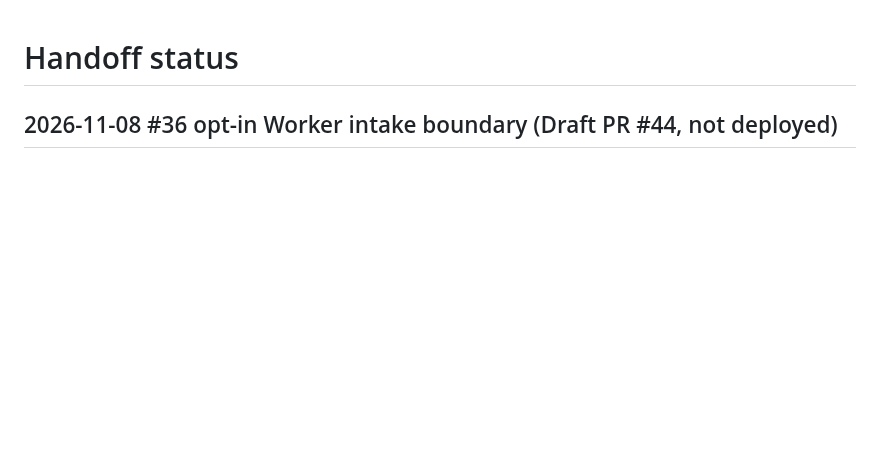
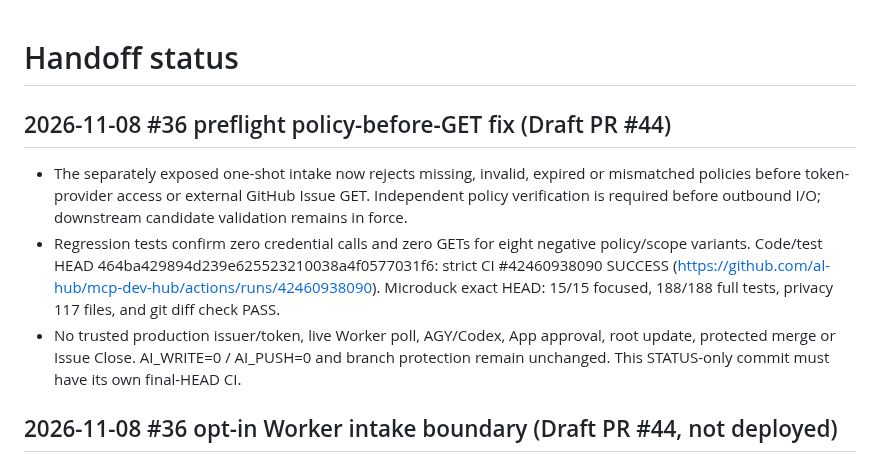
Before and after one commit to al-hub/mcp-dev-hub, a Markdown page: docs/STATUS.md, the part around the change. Rendered like a GitHub page; blank space fills up the shorter version.

Commit message:
docs(#36): record verified policy preflight and test evidence

```diff
--- a/docs/STATUS.md
+++ b/docs/STATUS.md
@@ -1,4 +1,10 @@
 # Handoff status
+
+## 2026-11-08 #36 preflight policy-before-GET fix (Draft PR #44)
+
+- The separately exposed one-shot intake now rejects missing, invalid, expired or mismatched policies before token-provider access or external GitHub Issue GET. Independent policy verification is required before outbound I/O; downstream candidate validation remains in force.
+- Regression tests confirm zero credential calls and zero GETs for eight negative policy/scope variants. Code/test HEAD 464ba429894d239e625523210038a4f0577031f6: strict CI #42460938090 SUCCESS (https://github.com/al-hub/mcp-dev-hub/actions/runs/42460938090). Microduck exact HEAD: 15/15 focused, 188/188 full tests, privacy 117 files, and git diff check PASS.
+- No trusted production issuer/token, live Worker poll, AGY/Codex, App approval, root update, protected merge or Issue Close. AI_WRITE=0 / AI_PUSH=0 and branch protection remain unchanged. This STATUS-only commit must have its own final-HEAD CI.
 
 ## 2026-11-08 #36 opt-in Worker intake boundary (Draft PR #44, not deployed)
 
```
